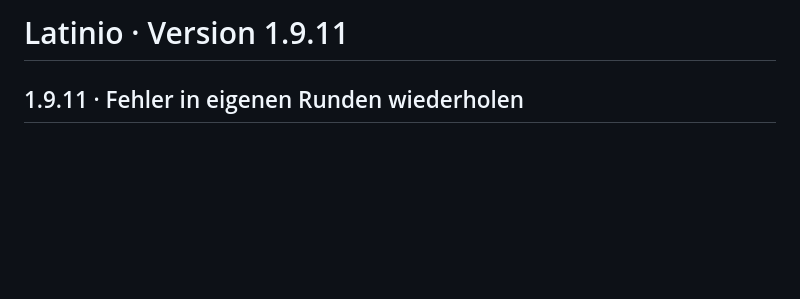
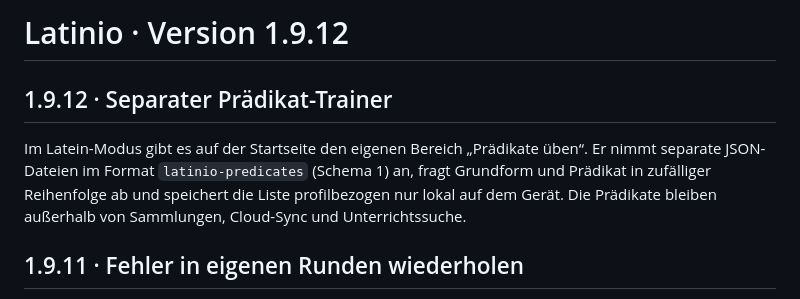
Before and after one commit to tiagogt0000/latinio, a Markdown page: README.md, the part around the change. Rendered like a GitHub page; blank space fills up the shorter version.

Commit message:
Document the predicate trainer in v1.9.12

```diff
--- a/README.md
+++ b/README.md
@@ -1,4 +1,8 @@
-# Latinio · Version 1.9.11
+# Latinio · Version 1.9.12
+
+## 1.9.12 · Separater Prädikat-Trainer
+
+Im Latein-Modus gibt es auf der Startseite den eigenen Bereich „Prädikate üben“. Er nimmt separate JSON-Dateien im Format `latinio-predicates` (Schema 1) an, fragt Grundform und Prädikat in zufälliger Reihenfolge ab und speichert die Liste profilbezogen nur lokal auf dem Gerät. Die Prädikate bleiben außerhalb von Sammlungen, Cloud-Sync und Unterrichtssuche.
 
 ## 1.9.11 · Fehler in eigenen Runden wiederholen
 
```
